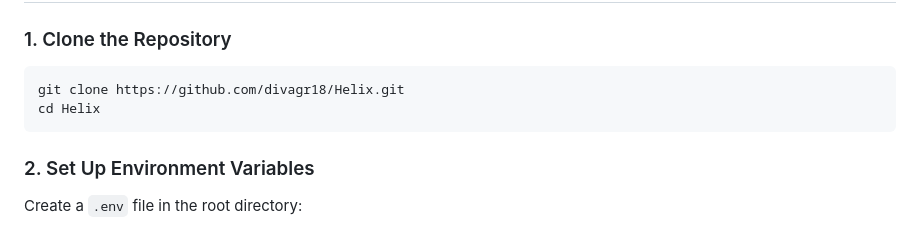
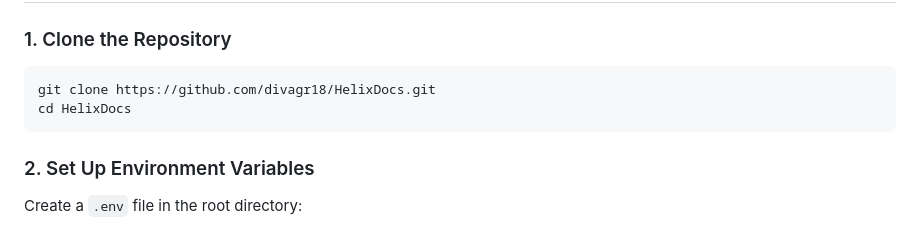
Before and after one commit to divagr18/HelixDocs, a Markdown page: README.md, the part around the change. Drawn GitHub-style.

Commit message:
Update clone instructions in README

````diff
--- a/README.md
+++ b/README.md
@@ -150,8 +150,8 @@ Helix generates living documentation, surfaces architectural insights, and conne
 ### 1. Clone the Repository
 
 ```bash
-git clone https://github.com/divagr18/Helix.git
-cd Helix
+git clone https://github.com/divagr18/HelixDocs.git
+cd HelixDocs
 ```
 
 ### 2. Set Up Environment Variables
````
